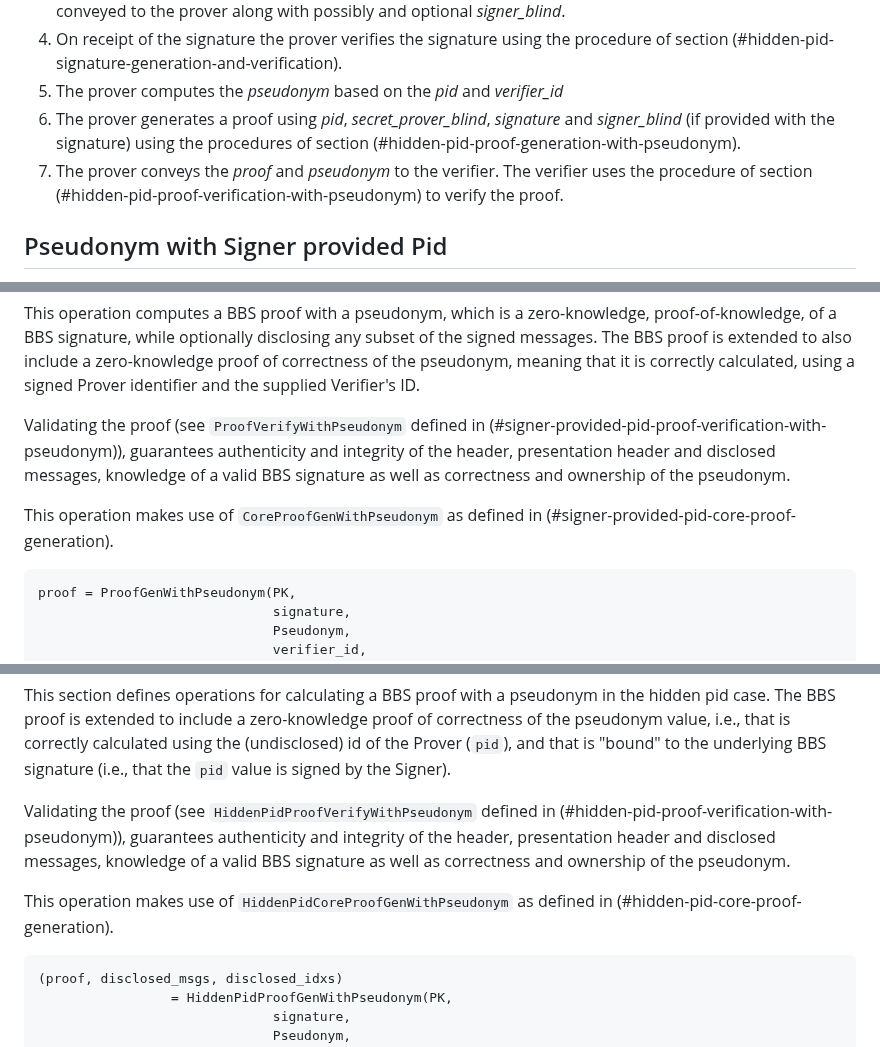
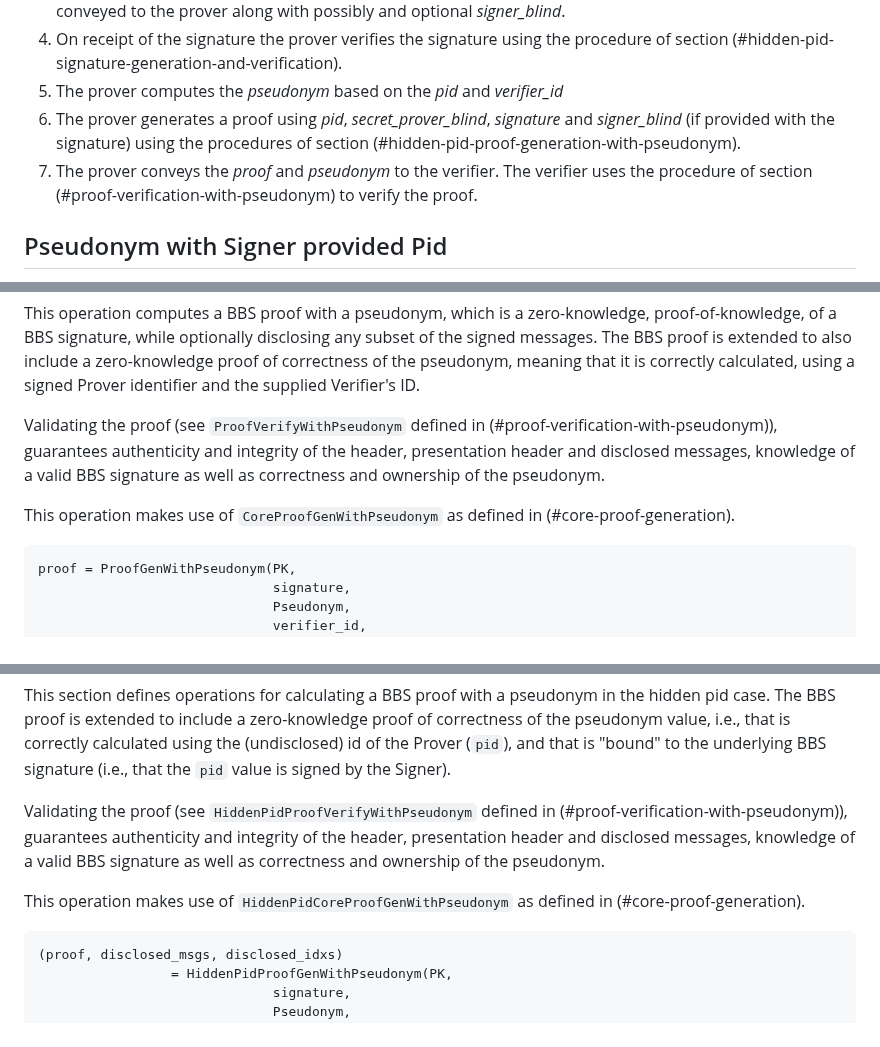
Before and after one commit to cfrg/draft-irtf-cfrg-bbs-pseudonyms, a Markdown page: draft-vasilis-bbs-per-verifier-linkability.md, 3 parts joined by grey strips. Drawn GitHub-style.

Commit message:
Internal reference fixes.

````diff
--- a/draft-vasilis-bbs-per-verifier-linkability.md
+++ b/draft-vasilis-bbs-per-verifier-linkability.md
@@ -199,7 +199,7 @@ To prevent forgeries in all cases all BBS messages are signed with the inclusion
 4. On receipt of the signature the prover verifies the signature using the procedure of section (#hidden-pid-signature-generation-and-verification).
 5. The prover computes the *pseudonym* based on the *pid* and *verifier_id*
 6. The prover generates a proof using *pid*, *secret_prover_blind*, *signature* and *signer_blind* (if provided with the signature) using the procedures of section (#hidden-pid-proof-generation-with-pseudonym).
-7. The prover conveys the *proof* and *pseudonym* to the verifier. The verifier uses the procedure of section (#hidden-pid-proof-verification-with-pseudonym) to verify the proof.
+7. The prover conveys the *proof* and *pseudonym* to the verifier. The verifier uses the procedure of section (#proof-verification-with-pseudonym) to verify the proof.
 
 ## Pseudonym with Signer provided Pid
 
@@ -333,9 +333,9 @@ export async function ProofGenWithPseudonym(PK, signature, pseudonym_bytes, veri
 
 This operation computes a BBS proof with a pseudonym, which is a zero-knowledge, proof-of-knowledge, of a BBS signature, while optionally disclosing any subset of the signed messages. The BBS proof is extended to also include a zero-knowledge proof of correctness of the pseudonym, meaning that it is correctly calculated, using a signed Prover identifier and the supplied Verifier's ID.
 
-Validating the proof (see `ProofVerifyWithPseudonym` defined in (#signer-provided-pid-proof-verification-with-pseudonym)), guarantees authenticity and integrity of the header, presentation header and disclosed messages, knowledge of a valid BBS signature as well as correctness and ownership of the pseudonym.
+Validating the proof (see `ProofVerifyWithPseudonym` defined in (#proof-verification-with-pseudonym)), guarantees authenticity and integrity of the header, presentation header and disclosed messages, knowledge of a valid BBS signature as well as correctness and ownership of the pseudonym.
 
-This operation makes use of `CoreProofGenWithPseudonym` as defined in (#signer-provided-pid-core-proof-generation).
+This operation makes use of `CoreProofGenWithPseudonym` as defined in (#core-proof-generation).
 
 ```
 proof = ProofGenWithPseudonym(PK,
@@ -501,9 +501,9 @@ export async function HiddenPidProofGen(PK, signature, pseudonym_bytes, verifier
 
 This section defines operations for calculating a BBS proof with a pseudonym in the hidden pid case. The BBS proof is extended to include a zero-knowledge proof of correctness of the pseudonym value, i.e., that is correctly calculated using the (undisclosed) id of the Prover (`pid`), and that is "bound" to the underlying BBS signature (i.e., that the `pid` value is signed by the Signer).
 
-Validating the proof (see `HiddenPidProofVerifyWithPseudonym` defined in (#hidden-pid-proof-verification-with-pseudonym)), guarantees authenticity and integrity of the header, presentation header and disclosed messages, knowledge of a valid BBS signature as well as correctness and ownership of the pseudonym.
+Validating the proof (see `HiddenPidProofVerifyWithPseudonym` defined in (#proof-verification-with-pseudonym)), guarantees authenticity and integrity of the header, presentation header and disclosed messages, knowledge of a valid BBS signature as well as correctness and ownership of the pseudonym.
 
-This operation makes use of `HiddenPidCoreProofGenWithPseudonym` as defined in (#hidden-pid-core-proof-generation).
+This operation makes use of `HiddenPidCoreProofGenWithPseudonym` as defined in (#core-proof-generation).
 
 ```
 (proof, disclosed_msgs, disclosed_idxs)
````
Also changed, not shown: other parts of draft-vasilis-bbs-per-verifier-linkability.md (+3 -3 lines).
